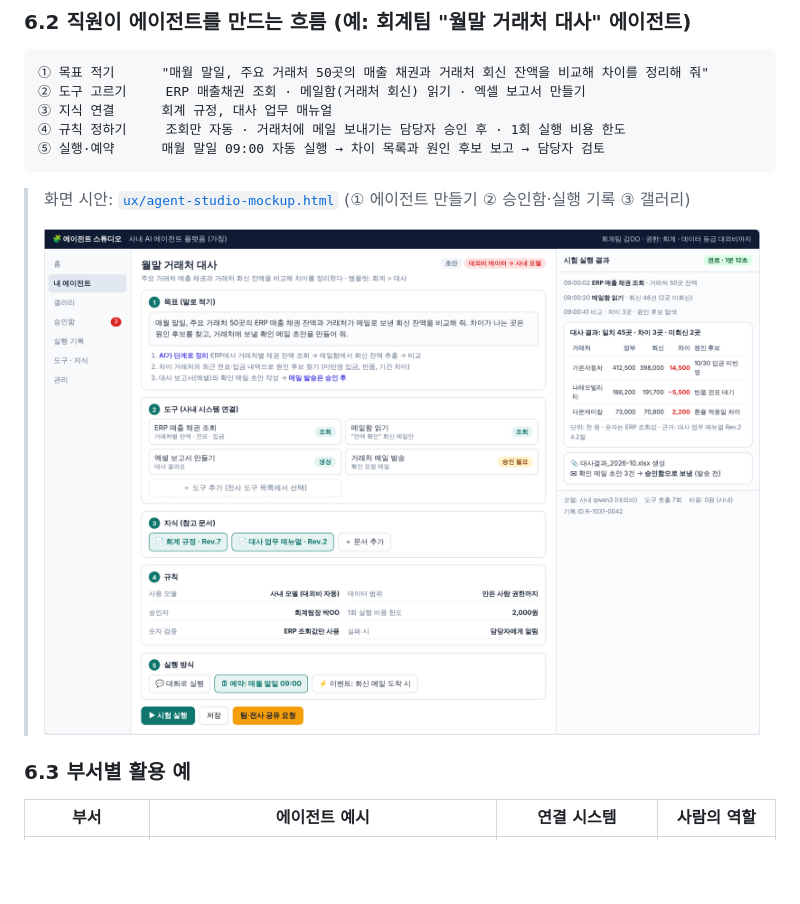
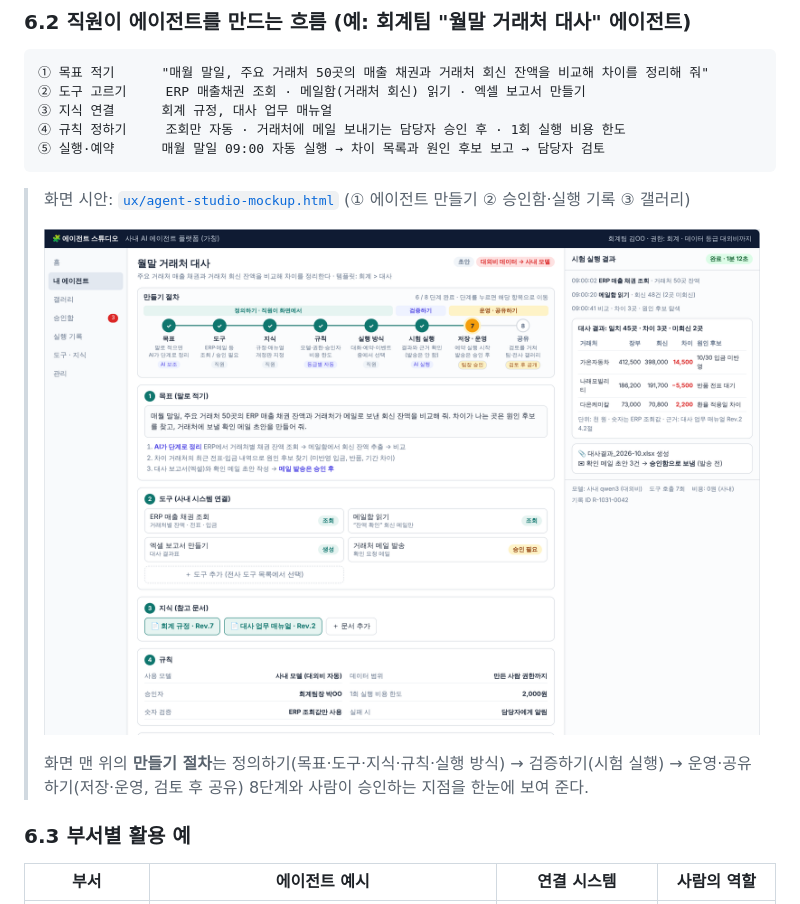
Before and after one commit to lucky-sugar-park/tech-review, a Markdown page: proposal/ai-agent-platform-proposal.md, the part around the change. Drawn GitHub-style; pictures changed too: proposal/images/agent-studio-builder.png; blank space fills up the shorter version.

```diff
--- a/proposal/ai-agent-platform-proposal.md
+++ b/proposal/ai-agent-platform-proposal.md
@@ -146,6 +146,8 @@ AI 활용은 이미 시작됐다. 경영진이 고를 수 있는 것은 "도입
 > 화면 시안: [`ux/agent-studio-mockup.html`](./ux/agent-studio-mockup.html) (① 에이전트 만들기 ② 승인함·실행 기록 ③ 갤러리)
 >
 > ![에이전트 만들기 화면 시안](./images/agent-studio-builder.png)
+>
+> 화면 맨 위의 **만들기 절차**는 정의하기(목표·도구·지식·규칙·실행 방식) → 검증하기(시험 실행) → 운영·공유하기(저장·운영, 검토 후 공유) 8단계와 사람이 승인하는 지점을 한눈에 보여 준다.
 
 ### 6.3 부서별 활용 예
 
```
Also changed, not shown: 3 other files.
